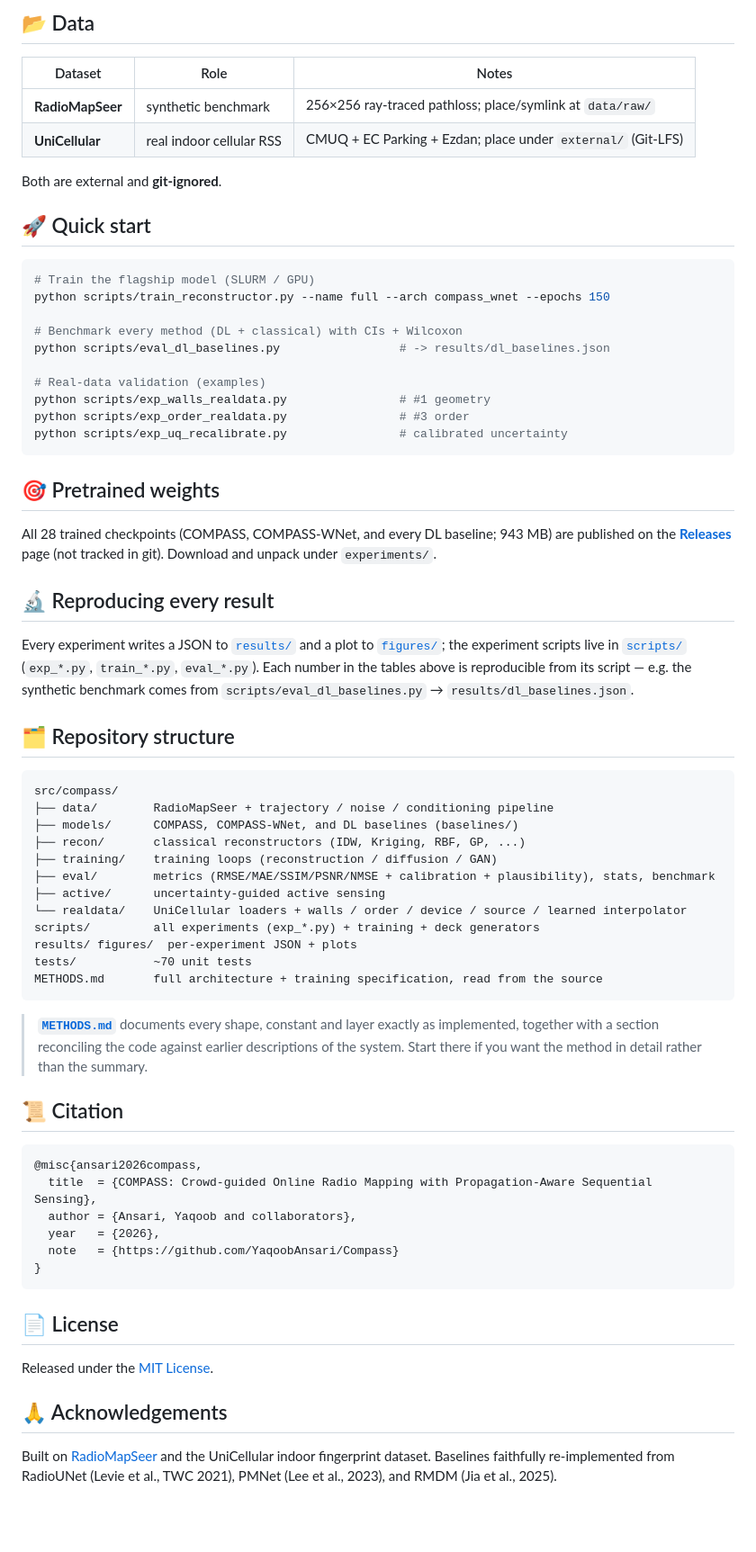
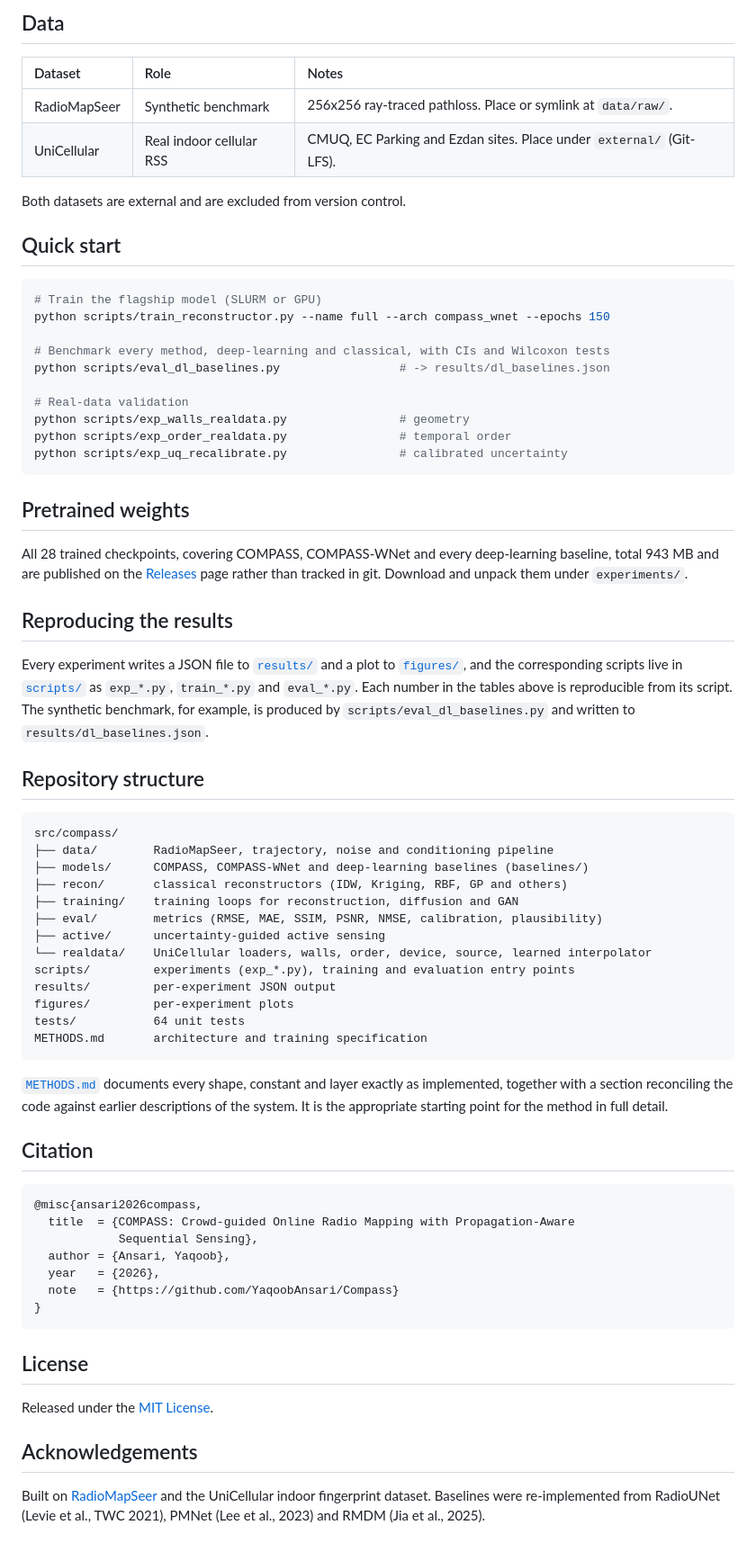
Before and after one commit to YaqoobAnsari/Compass, a Markdown page: README.md, the part around one of its changes. Shown at 90% size. Rendered like a GitHub page; blank space fills up the shorter version.

````diff
--- a/README.md
+++ b/README.md
@@ -73,73 +98,84 @@ pytest tests/ -q          # ~70 tests
 ```
 
-## 📂 Data
+## Data
 
 | Dataset | Role | Notes |
-|---|---|---|
-| **RadioMapSeer** | synthetic benchmark | 256×256 ray-traced pathloss; place/symlink at `data/raw/` |
-| **UniCellular** | real indoor cellular RSS | CMUQ + EC Parking + Ezdan; place under `external/` (Git-LFS) |
+|:---|:---|:---|
+| RadioMapSeer | Synthetic benchmark | 256x256 ray-traced pathloss. Place or symlink at `data/raw/`. |
+| UniCellular | Real indoor cellular RSS | CMUQ, EC Parking and Ezdan sites. Place under `external/` (Git-LFS). |
 
-Both are external and **git-ignored**.
+Both datasets are external and are excluded from version control.
 
-## 🚀 Quick start
+## Quick start
 
 ```bash
-# Train the flagship model (SLURM / GPU)
+# Train the flagship model (SLURM or GPU)
 python scripts/train_reconstructor.py --name full --arch compass_wnet --epochs 150
 
-# Benchmark every method (DL + classical) with CIs + Wilcoxon
+# Benchmark every method, deep-learning and classical, with CIs and Wilcoxon tests
 python scripts/eval_dl_baselines.py                 # -> results/dl_baselines.json
 
-# Real-data validation (examples)
-python scripts/exp_walls_realdata.py                # #1 geometry
-python scripts/exp_order_realdata.py                # #3 order
+# Real-data validation
+python scripts/exp_walls_realdata.py                # geometry
+python scripts/exp_order_realdata.py                # temporal order
 python scripts/exp_uq_recalibrate.py                # calibrated uncertainty
 ```
 
-## 🎯 Pretrained weights
+## Pretrained weights
 
-All 28 trained checkpoints (COMPASS, COMPASS-WNet, and every DL baseline; 943 MB) are published on the [**Releases**](https://github.com/YaqoobAnsari/Compass/releases) page (not tracked in git). Download and unpack under `experiments/`.
+All 28 trained checkpoints, covering COMPASS, COMPASS-WNet and every deep-learning
+baseline, total 943 MB and are published on the
+[Releases](https://github.com/YaqoobAnsari/Compass/releases) page rather than tracked in
+git. Download and unpack them under `experiments/`.
 
-## 🔬 Reproducing every result
+## Reproducing the results
 
-Every experiment writes a JSON to [`results/`](results/) and a plot to [`figures/`](figures/); the experiment scripts live in [`scripts/`](scripts/) (`exp_*.py`, `train_*.py`, `eval_*.py`). Each number in the tables above is reproducible from its script — e.g. the synthetic benchmark comes from `scripts/eval_dl_baselines.py` → `results/dl_baselines.json`.
+Every experiment writes a JSON file to [`results/`](results/) and a plot to
+[`figures/`](figures/), and the corresponding scripts live in [`scripts/`](scripts/) as
+`exp_*.py`, `train_*.py` and `eval_*.py`. Each number in the tables above is reproducible
+from its script. The synthetic benchmark, for example, is produced by
+`scripts/eval_dl_baselines.py` and written to `results/dl_baselines.json`.
 
-## 🗂️ Repository structure
+## Repository structure
 
 ```
 src/compass/
-├── data/        RadioMapSeer + trajectory / noise / conditioning pipeline
-├── models/      COMPASS, COMPASS-WNet, and DL baselines (baselines/)
-├── recon/       classical reconstructors (IDW, Kriging, RBF, GP, ...)
-├── training/    training loops (reconstruction / diffusion / GAN)
-├── eval/        metrics (RMSE/MAE/SSIM/PSNR/NMSE + calibration + plausibility), stats, benchmark
+├── data/        RadioMapSeer, trajectory, noise and conditioning pipeline
+├── models/      COMPASS, COMPASS-WNet and deep-learning baselines (baselines/)
+├── recon/       classical reconstructors (IDW, Kriging, RBF, GP and others)
+├── training/    training loops for reconstruction, diffusion and GAN
+├── eval/        metrics (RMSE, MAE, SSIM, PSNR, NMSE, calibration, plausibility)
 ├── active/      uncertainty-guided active sensing
-└── realdata/    UniCellular loaders + walls / order / device / source / learned interpolator
-scripts/         all experiments (exp_*.py) + training + deck generators
-results/ figures/  per-experiment JSON + plots
-tests/           ~70 unit tests
-METHODS.md       full architecture + training specification, read from the source
+└── realdata/    UniCellular loaders, walls, order, device, source, learned interpolator
+scripts/         experiments (exp_*.py), training and evaluation entry points
+results/         per-experiment JSON output
+figures/         per-experiment plots
+tests/           64 unit tests
+METHODS.md       architecture and training specification
 ```
 
-> **[`METHODS.md`](METHODS.md)** documents every shape, constant and layer exactly as
-> implemented, together with a section reconciling the code against earlier descriptions
-> of the system. Start there if you want the method in detail rather than the summary.
+[`METHODS.md`](METHODS.md) documents every shape, constant and layer exactly as
+implemented, together with a section reconciling the code against earlier descriptions of
+the system. It is the appropriate starting point for the method in full detail.
 
-## 📜 Citation
+## Citation
 
 ```bibtex
 @misc{ansari2026compass,
-  title  = {COMPASS: Crowd-guided Online Radio Mapping with Propagation-Aware Sequential Sensing},
-  author = {Ansari, Yaqoob and collaborators},
+  title  = {COMPASS: Crowd-guided Online Radio Mapping with Propagation-Aware
+            Sequential Sensing},
+  author = {Ansari, Yaqoob},
   year   = {2026},
   note   = {https://github.com/YaqoobAnsari/Compass}
 }
 ```
 
-## 📄 License
+## License
 
 Released under the [MIT License](LICENSE).
 
-## 🙏 Acknowledgements
+## Acknowledgements
 
-Built on [RadioMapSeer](https://radiomapseer.github.io/) and the UniCellular indoor fingerprint dataset. Baselines faithfully re-implemented from RadioUNet (Levie et al., TWC 2021), PMNet (Lee et al., 2023), and RMDM (Jia et al., 2025).
+Built on [RadioMapSeer](https://radiomapseer.github.io/) and the UniCellular indoor
+fingerprint dataset. Baselines were re-implemented from RadioUNet (Levie et al., TWC
+2021), PMNet (Lee et al., 2023) and RMDM (Jia et al., 2025).
````
Also changed, not shown: other parts of README.md (+67 -42 lines).
